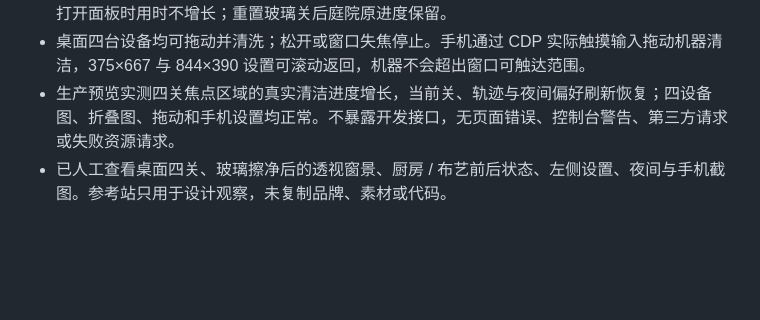
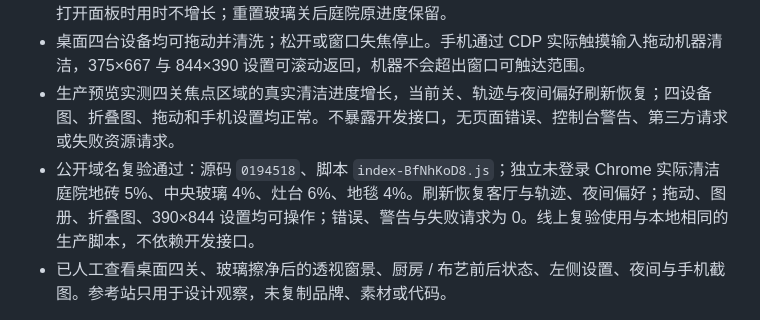
Before and after one commit to dandan1232/WaytoAGI-games, a Markdown page: docs/verification.md, the part around the change. Rendered like a GitHub page; blank space fills up the shorter version.

```diff
--- a/docs/verification.md
+++ b/docs/verification.md
@@ -12,6 +12,7 @@
 - 设置实测：白天 / 夜晚改变场景光照并保留；音效关闭、音量 30%、环境动画关闭可刷新恢复；打开面板时用时不增长；重置玻璃关后庭院原进度保留。
 - 桌面四台设备均可拖动并清洗；松开或窗口失焦停止。手机通过 CDP 实际触摸输入拖动机器清洁，375×667 与 844×390 设置可滚动返回，机器不会超出窗口可触达范围。
 - 生产预览实测四关焦点区域的真实清洁进度增长，当前关、轨迹与夜间偏好刷新恢复；四设备图、折叠图、拖动和手机设置均正常。不暴露开发接口，无页面错误、控制台警告、第三方请求或失败资源请求。
+- 公开域名复验通过：源码 `0194518`、脚本 `index-BfNhKoD8.js`；独立未登录 Chrome 实际清洁庭院地砖 5%、中央玻璃 4%、灶台 6%、地毯 4%。刷新恢复客厅与轨迹、夜间偏好；拖动、图册、折叠图、390×844 设置均可操作；错误、警告与失败请求为 0。线上复验使用与本地相同的生产脚本，不依赖开发接口。
 - 已人工查看桌面四关、玻璃擦净后的透视窗景、厨房 / 布艺前后状态、左侧设置、夜间与手机截图。参考站只用于设计观察，未复制品牌、素材或代码。
 
 开发期间发现并处理：点击事件代理错误地匹配根元素的 `data-level`，已限定为 `button[data-level]`；场景切换释放旧 WebGL 上下文；设备随窗口大小重新约束位置；松开清洁时立即刷新 HUD，避免 100ms 节流造成显示百分比短暂落后于真实存档。曾并行启动两组 Playwright 导致报告目录冲突，已改为一次串行运行并完整通过。开发服务器出现一次源文件与已缓存变换不一致，重启后验证源文件与实际响应一致；生产构建不使用该缓存。
```
Also changed, not shown: docs/deployment.md (+6 -0 lines), docs/development.md (+1 -1 lines).
